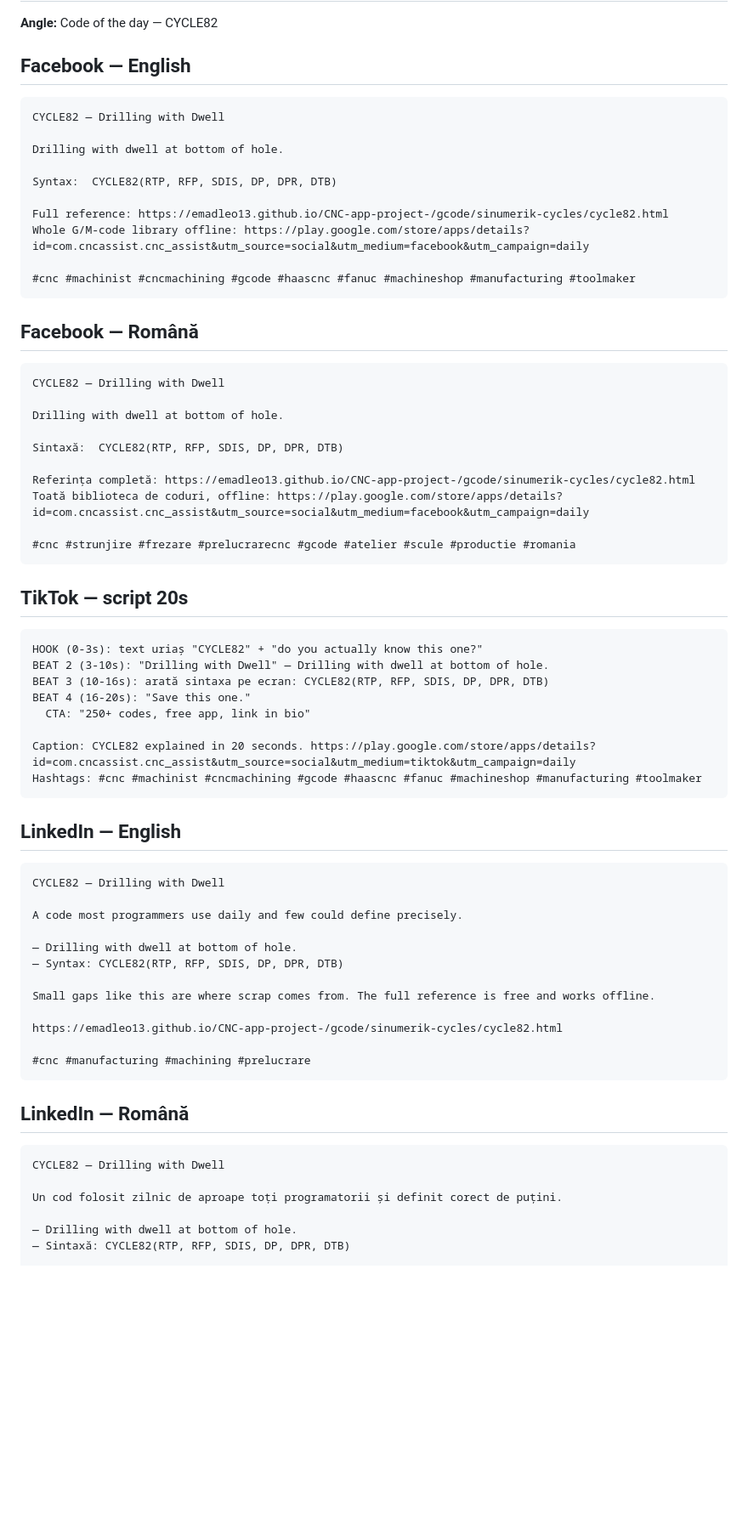
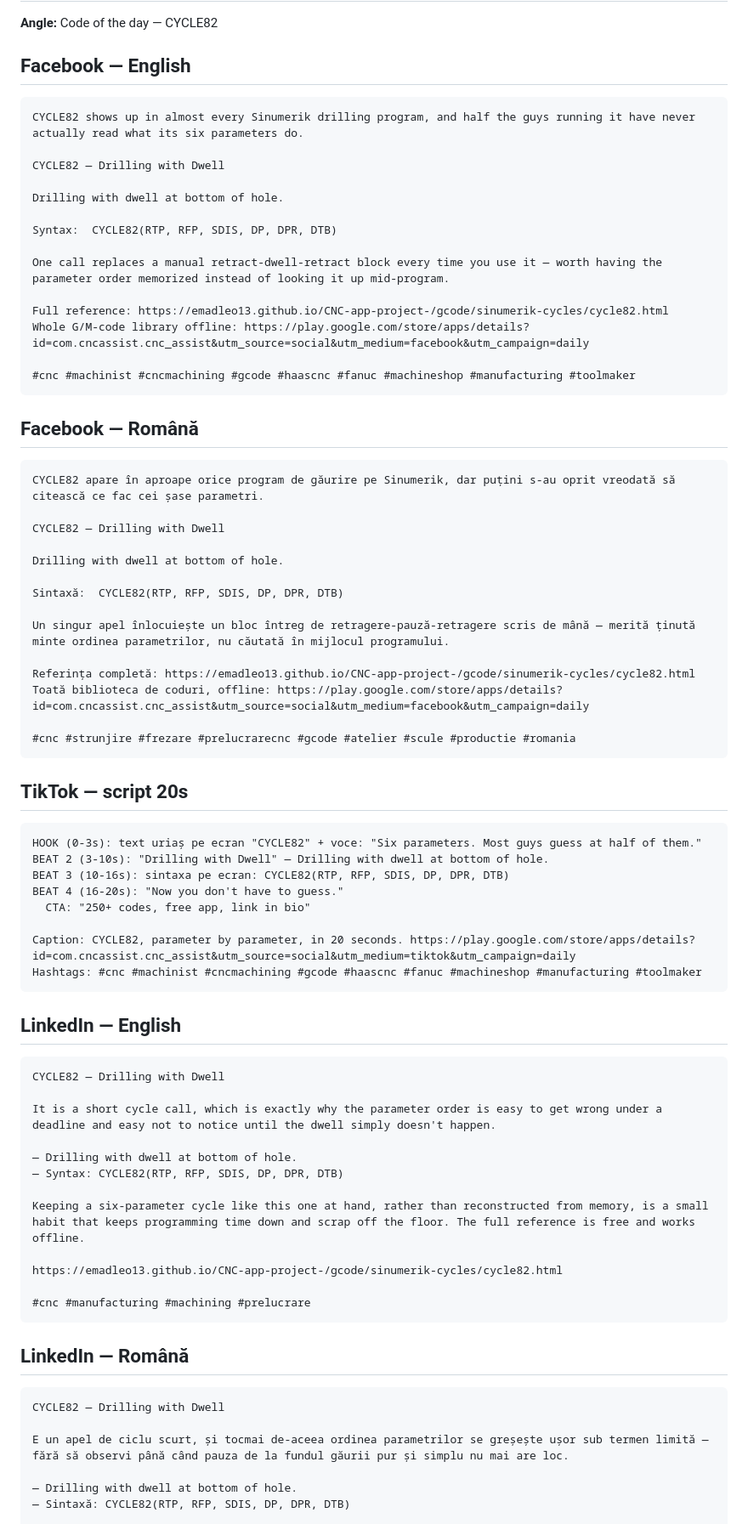
Before and after one commit to emadleo13/CNC-app-project-, a Markdown page: marketing/daily/2026-09-15.md, the part around one of its changes. Shown at 85% size. Rendered like a GitHub page; blank space fills up the shorter version.

Commit message:
Daily promo content for 2026-09-15
Co-Authored-By: Claude Sonnet 5 <noreply@anthropic.com>
Claude-Session: https://claude.ai/code/session_01AJr7U7rGgbqQF146EK1Lvj

````diff
--- a/marketing/daily/2026-09-15.md
+++ b/marketing/daily/2026-09-15.md
@@ -5,11 +5,15 @@
 ## Facebook — English
 
 ```
+CYCLE82 shows up in almost every Sinumerik drilling program, and half the guys running it have never actually read what its six parameters do.
+
 CYCLE82 — Drilling with Dwell
 
 Drilling with dwell at bottom of hole.
 
 Syntax:  CYCLE82(RTP, RFP, SDIS, DP, DPR, DTB)
+
+One call replaces a manual retract-dwell-retract block every time you use it — worth having the parameter order memorized instead of looking it up mid-program.
 
 Full reference: https://emadleo13.github.io/CNC-app-project-/gcode/sinumerik-cycles/cycle82.html
 Whole G/M-code library offline: https://play.google.com/store/apps/details?id=com.cncassist.cnc_assist&utm_source=social&utm_medium=facebook&utm_campaign=daily
@@ -20,11 +24,15 @@ Whole G/M-code library offline: https://play.google.com/store/apps/details?id=co
 ## Facebook — Română
 
 ```
+CYCLE82 apare în aproape orice program de găurire pe Sinumerik, dar puțini s-au oprit vreodată să citească ce fac cei șase parametri.
+
 CYCLE82 — Drilling with Dwell
 
 Drilling with dwell at bottom of hole.
 
 Sintaxă:  CYCLE82(RTP, RFP, SDIS, DP, DPR, DTB)
+
+Un singur apel înlocuiește un bloc întreg de retragere-pauză-retragere scris de mână — merită ținută minte ordinea parametrilor, nu căutată în mijlocul programului.
 
 Referința completă: https://emadleo13.github.io/CNC-app-project-/gcode/sinumerik-cycles/cycle82.html
 Toată biblioteca de coduri, offline: https://play.google.com/store/apps/details?id=com.cncassist.cnc_assist&utm_source=social&utm_medium=facebook&utm_campaign=daily
@@ -35,13 +43,13 @@ Toată biblioteca de coduri, offline: https://play.google.com/store/apps/details
 ## TikTok — script 20s
 
 ```
-HOOK (0-3s): text uriaș "CYCLE82" + "do you actually know this one?"
+HOOK (0-3s): text uriaș pe ecran "CYCLE82" + voce: "Six parameters. Most guys guess at half of them."
 BEAT 2 (3-10s): "Drilling with Dwell" — Drilling with dwell at bottom of hole.
-BEAT 3 (10-16s): arată sintaxa pe ecran: CYCLE82(RTP, RFP, SDIS, DP, DPR, DTB)
-BEAT 4 (16-20s): "Save this one."
+BEAT 3 (10-16s): sintaxa pe ecran: CYCLE82(RTP, RFP, SDIS, DP, DPR, DTB)
+BEAT 4 (16-20s): "Now you don't have to guess."
   CTA: "250+ codes, free app, link in bio"
 
-Caption: CYCLE82 explained in 20 seconds. https://play.google.com/store/apps/details?id=com.cncassist.cnc_assist&utm_source=social&utm_medium=tiktok&utm_campaign=daily
+Caption: CYCLE82, parameter by parameter, in 20 seconds. https://play.google.com/store/apps/details?id=com.cncassist.cnc_assist&utm_source=social&utm_medium=tiktok&utm_campaign=daily
 Hashtags: #cnc #machinist #cncmachining #gcode #haascnc #fanuc #machineshop #manufacturing #toolmaker
 ```
 
@@ -50,12 +58,12 @@ Hashtags: #cnc #machinist #cncmachining #gcode #haascnc #fanuc #machineshop #man
 ```
 CYCLE82 — Drilling with Dwell
 
-A code most programmers use daily and few could define precisely.
+It is a short cycle call, which is exactly why the parameter order is easy to get wrong under a deadline and easy not to notice until the dwell simply doesn't happen.
 
 — Drilling with dwell at bottom of hole.
 — Syntax: CYCLE82(RTP, RFP, SDIS, DP, DPR, DTB)
 
-Small gaps like this are where scrap comes from. The full reference is free and works offline.
+Keeping a six-parameter cycle like this one at hand, rather than reconstructed from memory, is a small habit that keeps programming time down and scrap off the floor. The full reference is free and works offline.
 
 https://emadleo13.github.io/CNC-app-project-/gcode/sinumerik-cycles/cycle82.html
 
@@ -67,7 +75,7 @@ https://emadleo13.github.io/CNC-app-project-/gcode/sinumerik-cycles/cycle82.html
 ```
 CYCLE82 — Drilling with Dwell
 
-Un cod folosit zilnic de aproape toți programatorii și definit corect de puțini.
+E un apel de ciclu scurt, și tocmai de-aceea ordinea parametrilor se greșește ușor sub termen limită — fără să observi până când pauza de la fundul găurii pur și simplu nu mai are loc.
 
 — Drilling with dwell at bottom of hole.
 — Sintaxă: CYCLE82(RTP, RFP, SDIS, DP, DPR, DTB)
````
Also changed, not shown: other parts of marketing/daily/2026-09-15.md (+2 -2 lines).
